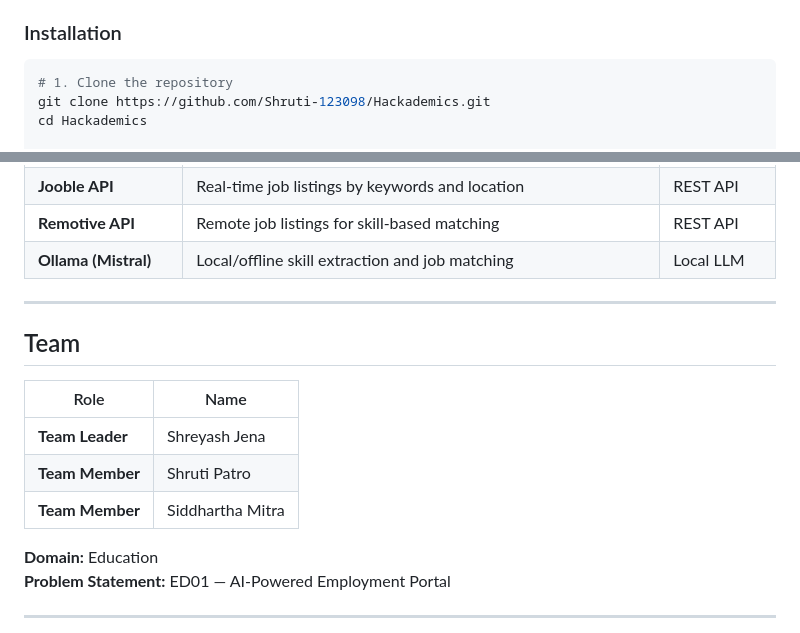
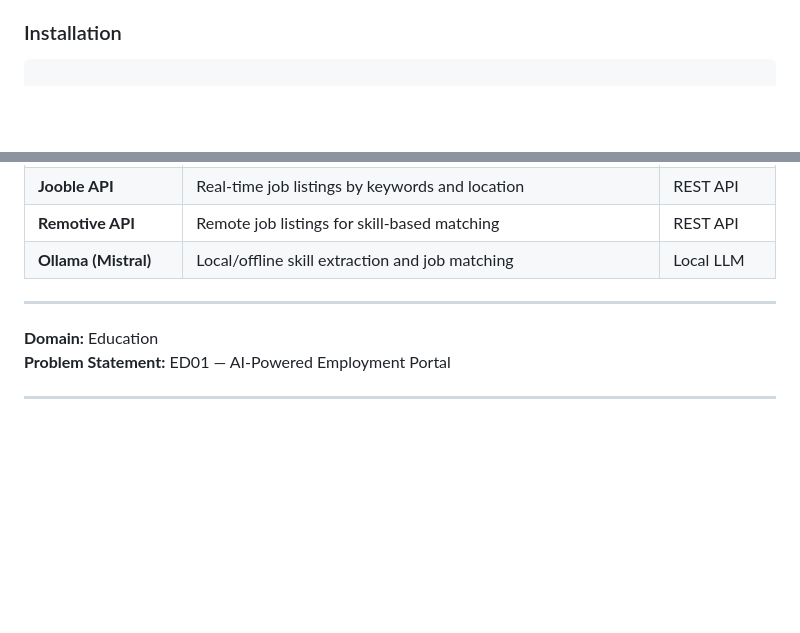
Before and after one commit to Shreyash-Jena/Hackademics-1, a Markdown page: README.md, 2 parts joined by grey strips. Rendered like a GitHub page; blank space fills up the shorter version.

````diff
--- a/README.md
+++ b/README.md
@@ -249,9 +249,6 @@ Hackademics/
 ### Installation
 
 ```bash
-# 1. Clone the repository
-git clone https://github.com/Shruti-123098/Hackademics.git
-cd Hackademics
 
 # 2. Create and activate a virtual environment
 python -m venv venv
@@ -355,13 +352,7 @@ Handles AI-enhanced resume creation and management.
 
 ---
 
-## Team
 
-| Role | Name |
-|---|---|
-| **Team Leader** | Shreyash Jena |
-| **Team Member** | Shruti Patro |
-| **Team Member** | Siddhartha Mitra |
 
 **Domain:** Education
 **Problem Statement:** ED01 — AI-Powered Employment Portal
````
